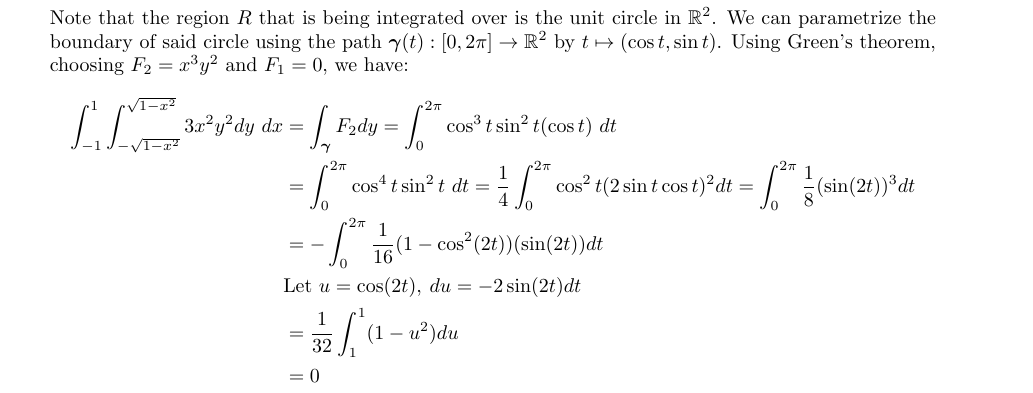
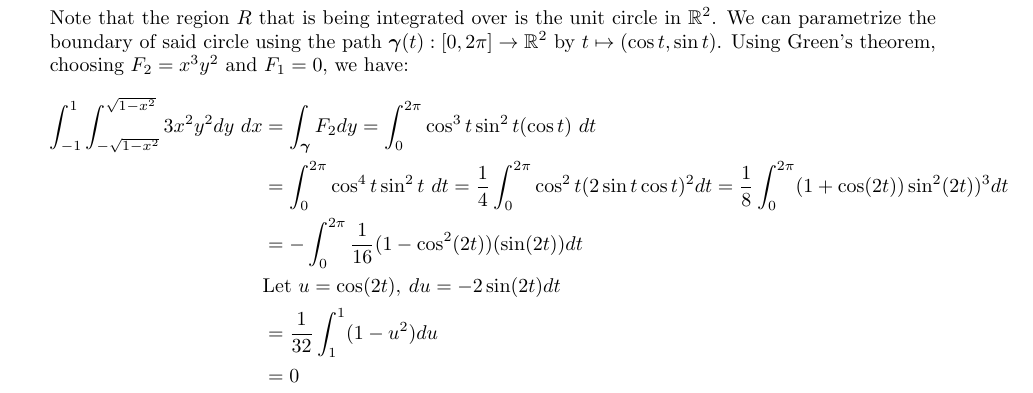
Before and after one commit to poonkeegan/school, a LaTeX document (matb42/a6.tex): part of page 3 of 9, cut so that both start at the same text. Compiled offline with pdfLaTeX.

Commit message:
Sun Feb 25 02:37:28 EST 2018

```diff
--- a/matb42/a6.tex
+++ b/matb42/a6.tex
@@ -57,7 +57,7 @@ Mar 6th 2018}
     Note that the region $R$ that is being integrated over is the unit circle in $\mathbb{R}^2$. We can parametrize the boundary of said circle using the path $\gam(t):[0,2\pi] \rightarrow \mathbb{R}^2$ by $t \mapsto (\cos t, \sin t )$. Using Green's theorem, choosing $F_2 = x^3y^2$ and $F_1 = 0$, we have:
     \begin{align*}
         \int_{-1}^{1} \int_{-\sqrt{1-x^2}}^{\sqrt{1-x^2}}3x^2y^2dy\ dx &= \int_{\gam} F_2dy = \int_0^{2\pi} \cos^3t \sin^2t ( \cos t)\ dt \\
-        &= \int_0^{2\pi} \cos^4t \sin^2t\ dt = \frac{1}{4}\int_0^{2\pi}\cos^2 t(2 \sin t \cos t)^2 dt = \int_0^{2\pi}\frac{1}{8}(\sin (2t))^3 dt \\
+        &= \int_0^{2\pi} \cos^4t \sin^2t\ dt = \frac{1}{4}\int_0^{2\pi}\cos^2 t(2 \sin t \cos t)^2 dt = \frac{1}{8}\int_0^{2\pi} (1 + \cos(2t))\sin^2 (2t))^3 dt \\
         &= - \int_0^{2\pi}\frac{1}{16}(1 - \cos^2(2t))(\sin (2t)) dt \\
         &\text{Let }u = \cos(2t), \: du = -2\sin(2t)dt \\
         &= \frac{1}{32} \int_1^{1}(1 - u^2)du \\
```
Also changed, not shown: matb42/a6.pdf.
